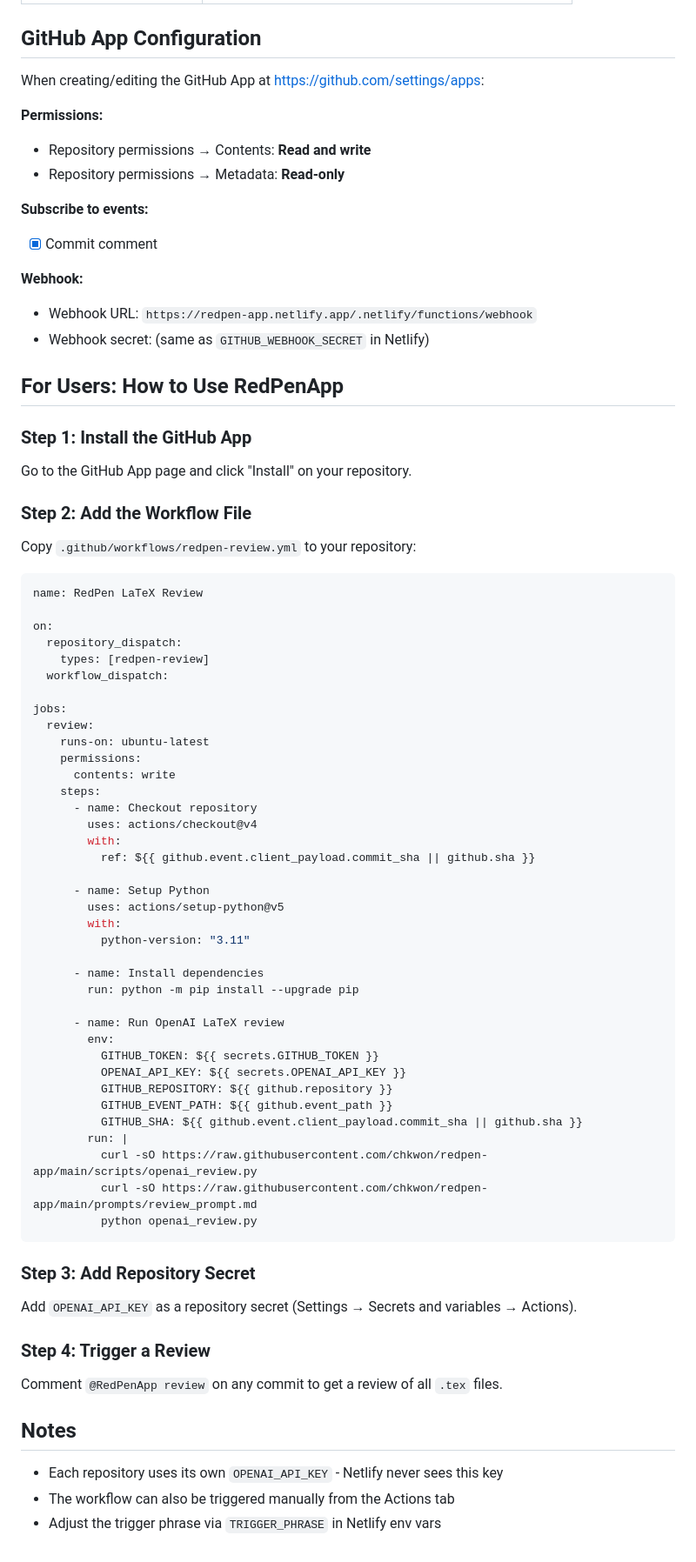
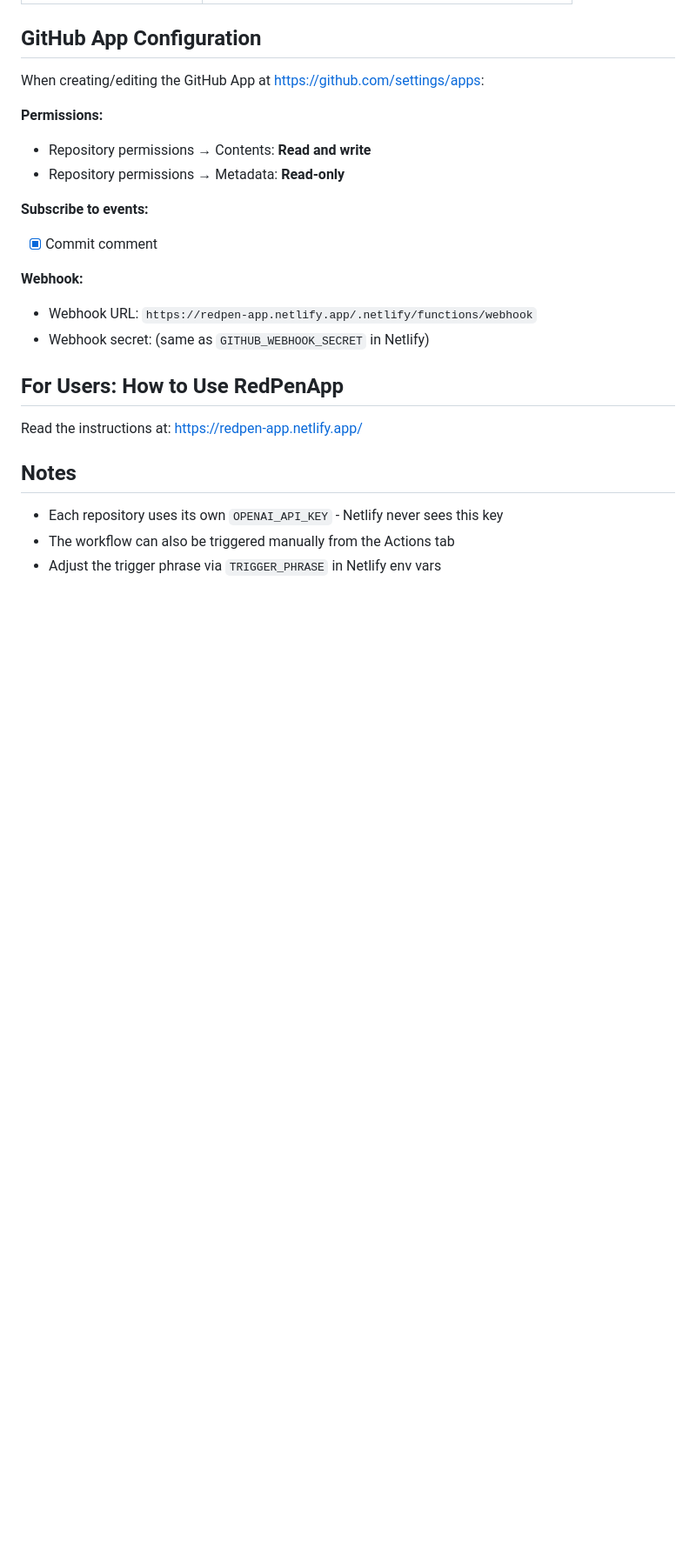
Before and after one commit to chkwon/redpen-app, a Markdown page: README.md, the part around the change. Shown at 87% size. Drawn GitHub-style; blank space fills up the shorter version.

Commit message:
README.md simplified

````diff
--- a/README.md
+++ b/README.md
@@ -72,57 +72,7 @@ When creating/editing the GitHub App at https://github.com/settings/apps:
 
 ## For Users: How to Use RedPenApp
 
-### Step 1: Install the GitHub App
-Go to the GitHub App page and click "Install" on your repository.
-
-### Step 2: Add the Workflow File
-Copy `.github/workflows/redpen-review.yml` to your repository:
-
-```yaml
-name: RedPen LaTeX Review
-
-on:
-  repository_dispatch:
-    types: [redpen-review]
-  workflow_dispatch:
-
-jobs:
-  review:
-    runs-on: ubuntu-latest
-    permissions:
-      contents: write
-    steps:
-      - name: Checkout repository
-        uses: actions/checkout@v4
-        with:
-          ref: ${{ github.event.client_payload.commit_sha || github.sha }}
-
-      - name: Setup Python
-        uses: actions/setup-python@v5
-        with:
-          python-version: "3.11"
-
-      - name: Install dependencies
-        run: python -m pip install --upgrade pip
-
-      - name: Run OpenAI LaTeX review
-        env:
-          GITHUB_TOKEN: ${{ secrets.GITHUB_TOKEN }}
-          OPENAI_API_KEY: ${{ secrets.OPENAI_API_KEY }}
-          GITHUB_REPOSITORY: ${{ github.repository }}
-          GITHUB_EVENT_PATH: ${{ github.event_path }}
-          GITHUB_SHA: ${{ github.event.client_payload.commit_sha || github.sha }}
-        run: |
-          curl -sO https://raw.githubusercontent.com/chkwon/redpen-app/main/scripts/openai_review.py
-          curl -sO https://raw.githubusercontent.com/chkwon/redpen-app/main/prompts/review_prompt.md
-          python openai_review.py
-```
-
-### Step 3: Add Repository Secret
-Add `OPENAI_API_KEY` as a repository secret (Settings → Secrets and variables → Actions).
-
-### Step 4: Trigger a Review
-Comment `@RedPenApp review` on any commit to get a review of all `.tex` files.
+Read the instructions at: https://redpen-app.netlify.app/
 
 ## Notes
 
````
